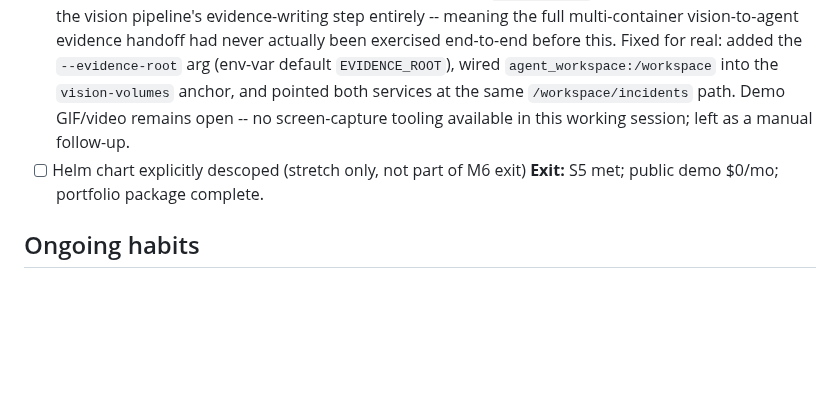
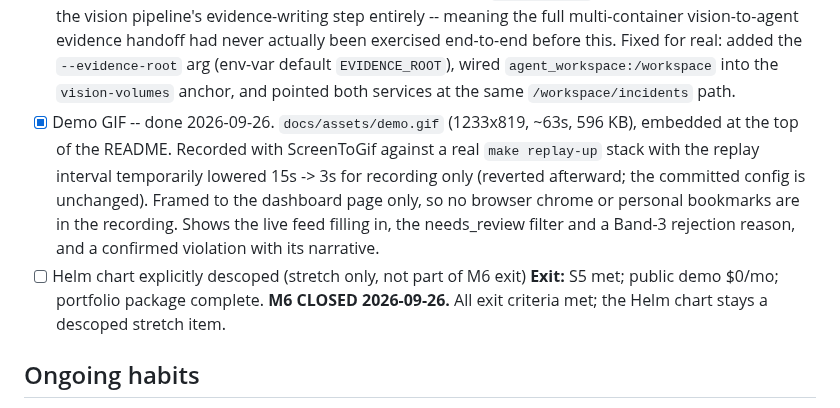
Before and after one commit to yash-rai-93/forgeguard-ai, a Markdown page: docs/12-roadmap.md, the part around the change. Drawn GitHub-style; blank space fills up the shorter version.

```diff
--- a/docs/12-roadmap.md
+++ b/docs/12-roadmap.md
@@ -455,10 +455,16 @@ the sustained-load number, since that's the actual production duty cycle, not th
       actually been exercised end-to-end before this. Fixed for real: added the `--evidence-root`
       arg (env-var default `EVIDENCE_ROOT`), wired `agent_workspace:/workspace` into the
       `vision-volumes` anchor, and pointed both services at the same
-      `/workspace/incidents` path. Demo GIF/video remains open -- no screen-capture tooling
-      available in this working session; left as a manual follow-up.
+      `/workspace/incidents` path.
+- [x] Demo GIF -- done 2026-09-26. `docs/assets/demo.gif` (1233x819, ~63s, 596 KB), embedded at the
+      top of the README. Recorded with ScreenToGif against a real `make replay-up` stack with the
+      replay interval temporarily lowered 15s -> 3s for recording only (reverted afterward; the
+      committed config is unchanged). Framed to the dashboard page only, so no browser chrome or
+      personal bookmarks are in the recording. Shows the live feed filling in, the needs_review
+      filter and a Band-3 rejection reason, and a confirmed violation with its narrative.
 - [ ] Helm chart explicitly descoped (stretch only, not part of M6 exit)
 **Exit:** S5 met; public demo $0/mo; portfolio package complete.
+**M6 CLOSED 2026-09-26.** All exit criteria met; the Helm chart stays a descoped stretch item.
 
 ## Ongoing habits
 - Weekly: one merged demoable increment; keep `docs/spikes/` for any 1–2 day investigations.
```
Also changed, not shown: PLAN.md (+10 -7 lines), README.md (+13 -6 lines), docs/assets/demo.gif (added).
